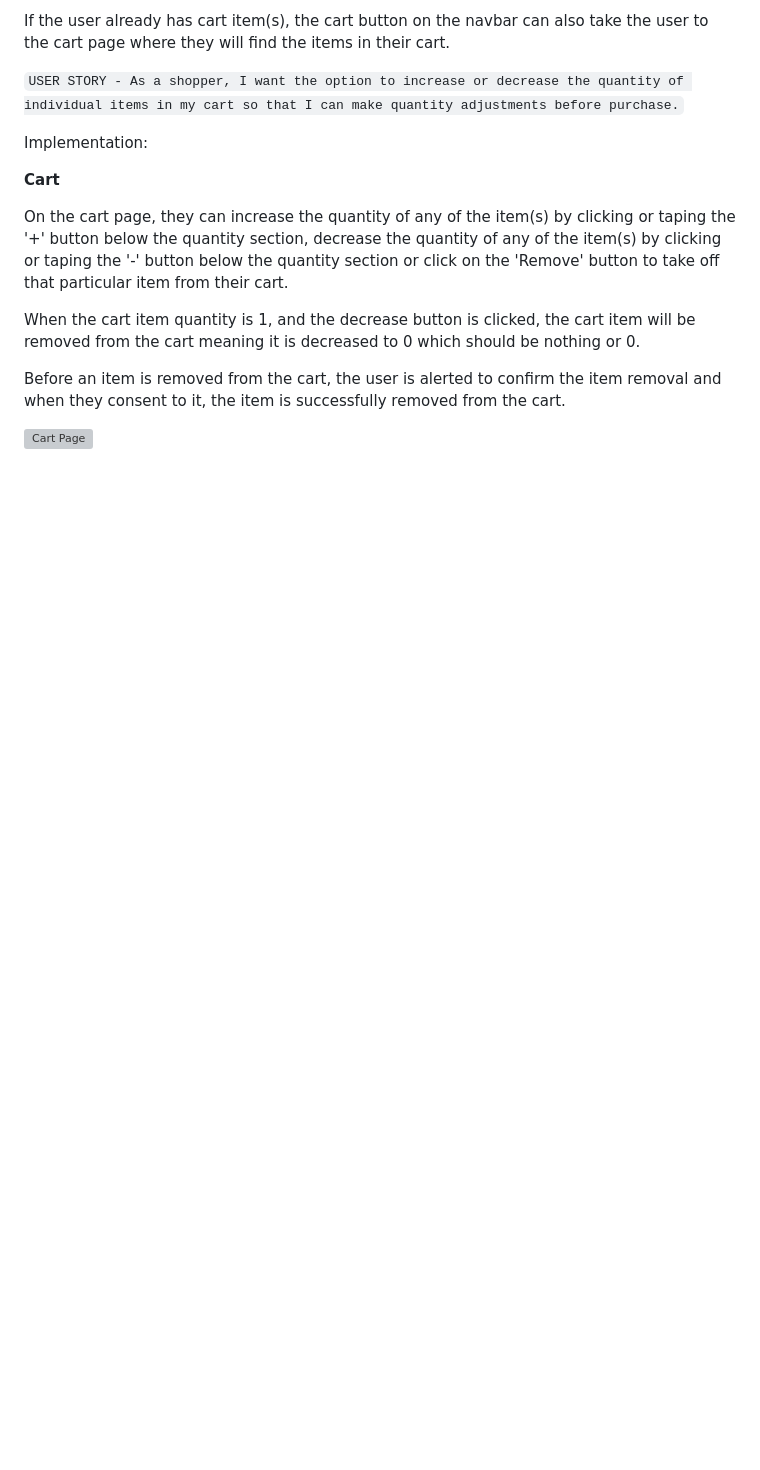
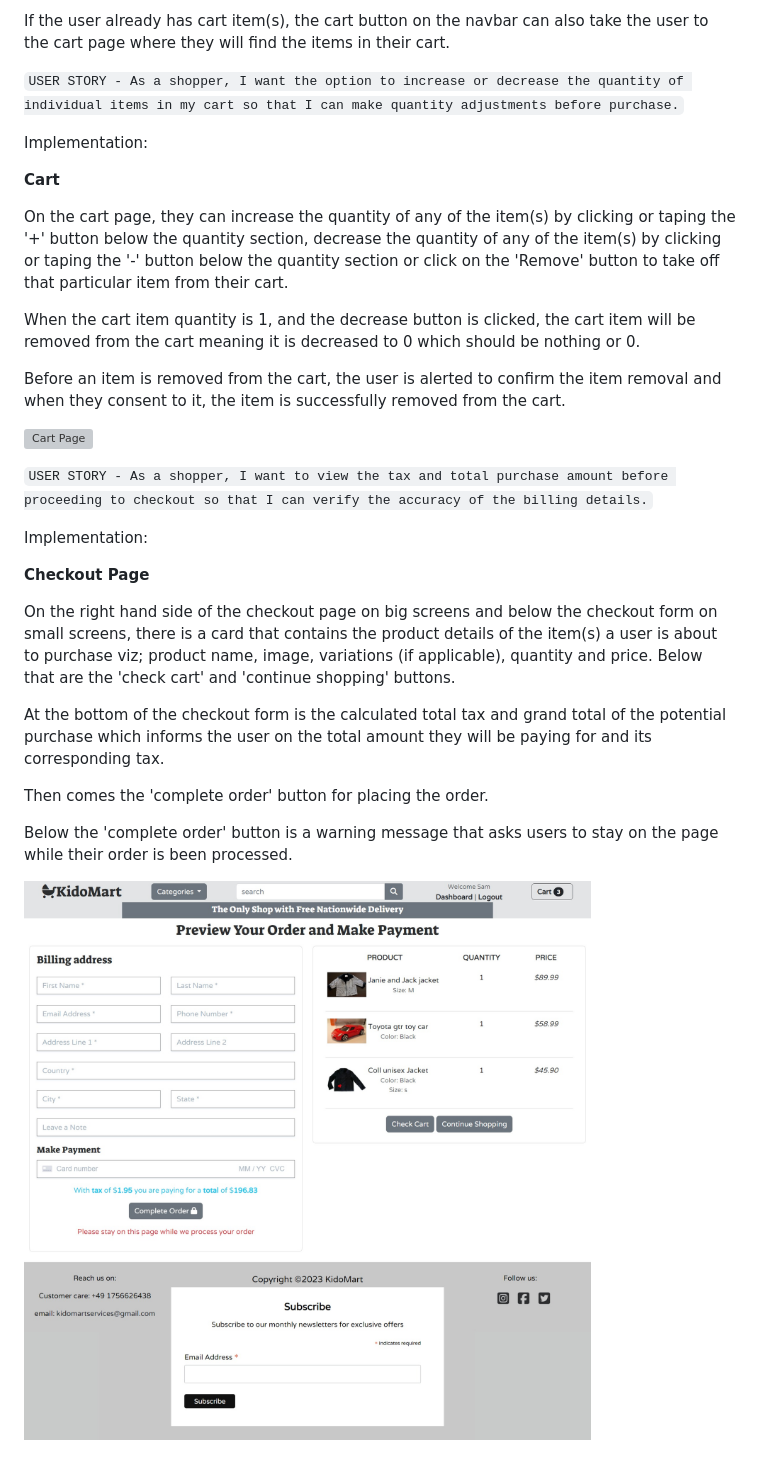
Before and after one commit to samuelandersoncodes/kidomart, a Markdown page: README.md, the part around the change. Rendered like a GitHub page; pictures changed too: media/docs/readme-images/checkout-page.jpg (added); blank space fills up the shorter version; grey boxes are pictures that could not be loaded.

Commit message:
docs: Add checkout page implementation

```diff
--- a/README.md
+++ b/README.md
@@ -1058,3 +1058,19 @@ When the cart item quantity is 1, and the decrease button is clicked, the cart i
 Before an item is removed from the cart, the user is alerted to confirm the item removal and when they consent to it, the item is successfully removed from the cart.
 
 ![Cart Page](media/docs/readme-images/cart.jpg)
+
+``USER STORY - As a shopper, I want to view the tax and total purchase amount before proceeding to checkout so that I can verify the accuracy of the billing details.``
+
+Implementation:
+
+**Checkout Page**
+
+On the right hand side of the checkout page on big screens and below the checkout form on small screens, there is a card that contains the product details of the item(s) a user is about to purchase viz; product name, image, variations (if applicable), quantity and price. Below that are the 'check cart' and 'continue shopping' buttons.
+
+At the bottom of the checkout form is the calculated total tax and grand total of the potential purchase which informs the user on the total amount they will be paying for and its corresponding tax.
+
+Then comes the 'complete order' button for placing the order.
+
+Below the 'complete order' button is a warning message that asks users to stay on the page while their order is been processed.
+
+![Checkout Page](media/docs/readme-images/checkout-page.jpg)
```
